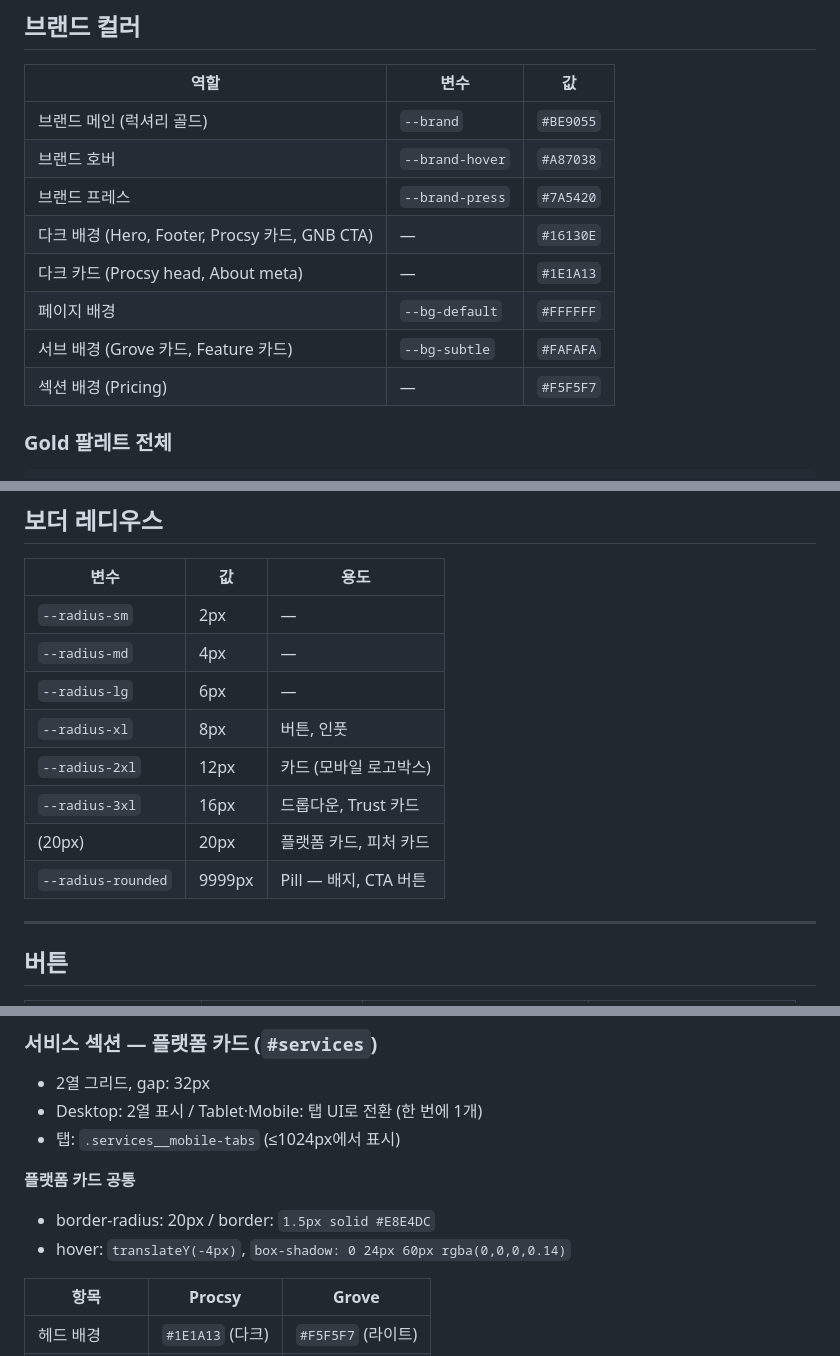
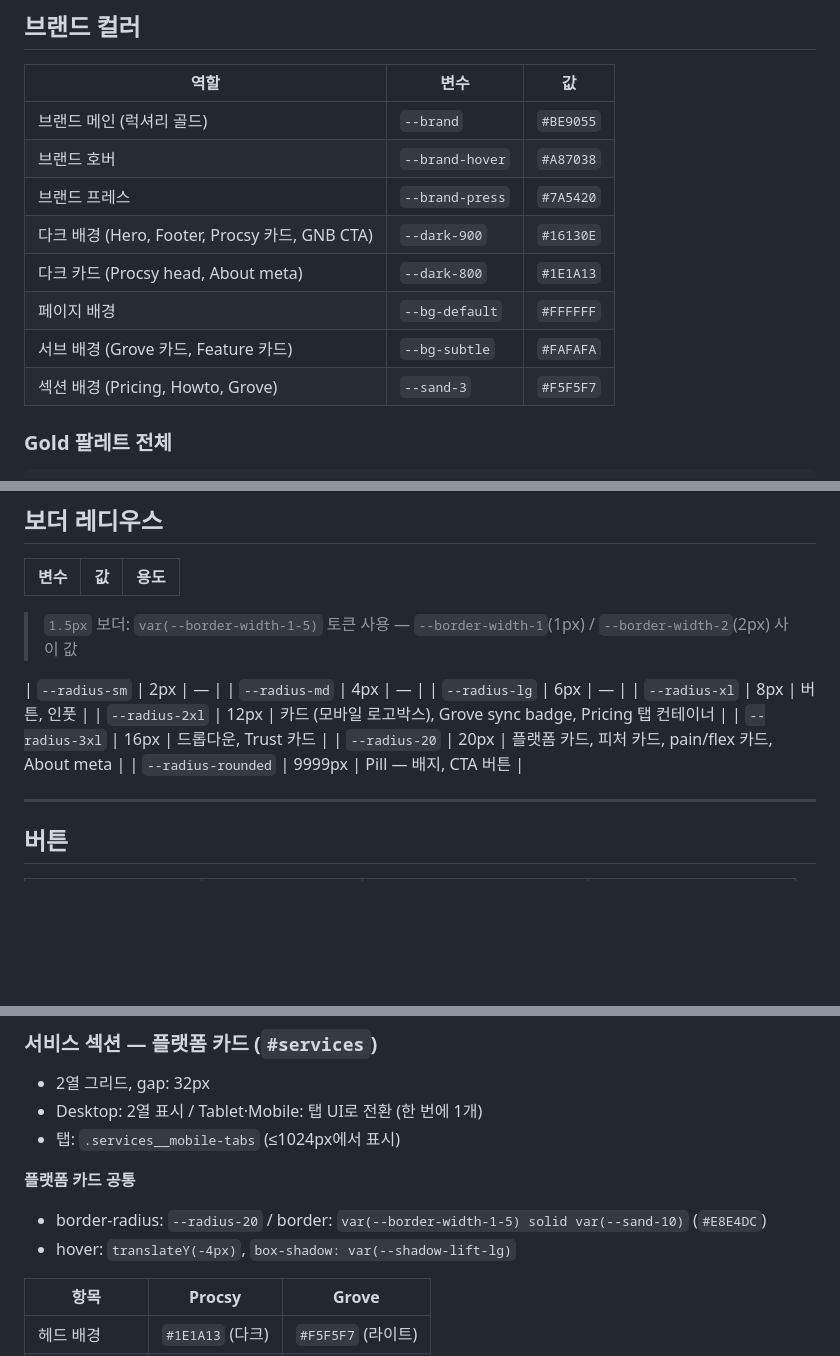
Before and after one commit to 852hsm-byte/reverseground, a Markdown page: DESIGN.md, 3 parts joined by grey strips. GitHub-like rendering; blank space fills up the shorter version.

```diff
--- a/DESIGN.md
+++ b/DESIGN.md
@@ -52,11 +52,11 @@ reverseground-v2/
 | 브랜드 메인 (럭셔리 골드) | `--brand` | `#BE9055` |
 | 브랜드 호버 | `--brand-hover` | `#A87038` |
 | 브랜드 프레스 | `--brand-press` | `#7A5420` |
-| 다크 배경 (Hero, Footer, Procsy 카드, GNB CTA) | — | `#16130E` |
-| 다크 카드 (Procsy head, About meta) | — | `#1E1A13` |
+| 다크 배경 (Hero, Footer, Procsy 카드, GNB CTA) | `--dark-900` | `#16130E` |
+| 다크 카드 (Procsy head, About meta) | `--dark-800` | `#1E1A13` |
 | 페이지 배경 | `--bg-default` | `#FFFFFF` |
 | 서브 배경 (Grove 카드, Feature 카드) | `--bg-subtle` | `#FAFAFA` |
-| 섹션 배경 (Pricing) | — | `#F5F5F7` |
+| 섹션 배경 (Pricing, Howto, Grove) | `--sand-3` | `#F5F5F7` |
 
 ### Gold 팔레트 전체
 
@@ -211,13 +234,15 @@ CDN: `https://cdn.jsdelivr.net/gh/orioncactus/pretendard@v1.3.9/dist/web/variabl
 
 | 변수 | 값 | 용도 |
 |------|----|------|
+> `1.5px` 보더: `var(--border-width-1-5)` 토큰 사용 — `--border-width-1`(1px) / `--border-width-2`(2px) 사이 값
+
 | `--radius-sm` | 2px | — |
 | `--radius-md` | 4px | — |
 | `--radius-lg` | 6px | — |
 | `--radius-xl` | 8px | 버튼, 인풋 |
-| `--radius-2xl` | 12px | 카드 (모바일 로고박스) |
+| `--radius-2xl` | 12px | 카드 (모바일 로고박스), Grove sync badge, Pricing 탭 컨테이너 |
 | `--radius-3xl` | 16px | 드롭다운, Trust 카드 |
-| (20px) | 20px | 플랫폼 카드, 피처 카드 |
+| `--radius-20` | 20px | 플랫폼 카드, 피처 카드, pain/flex 카드, About meta |
 | `--radius-rounded` | 9999px | Pill — 배지, CTA 버튼 |
 
 ---
@@ -315,8 +340,8 @@ Hero CTA 버튼 모바일: `width: 100%; max-width: 320px; justify-content: cent
 - 탭: `.services__mobile-tabs` (≤1024px에서 표시)
 
 **플랫폼 카드 공통**
-- border-radius: 20px / border: `1.5px solid #E8E4DC`
-- hover: `translateY(-4px)`, `box-shadow: 0 24px 60px rgba(0,0,0,0.14)`
+- border-radius: `--radius-20` / border: `var(--border-width-1-5) solid var(--sand-10)` (`#E8E4DC`)
+- hover: `translateY(-4px)`, `box-shadow: var(--shadow-lift-lg)`
 
 | 항목 | Procsy | Grove |
 |------|--------|-------|
```
Also changed, not shown: other parts of DESIGN.md (+47 -8 lines).
